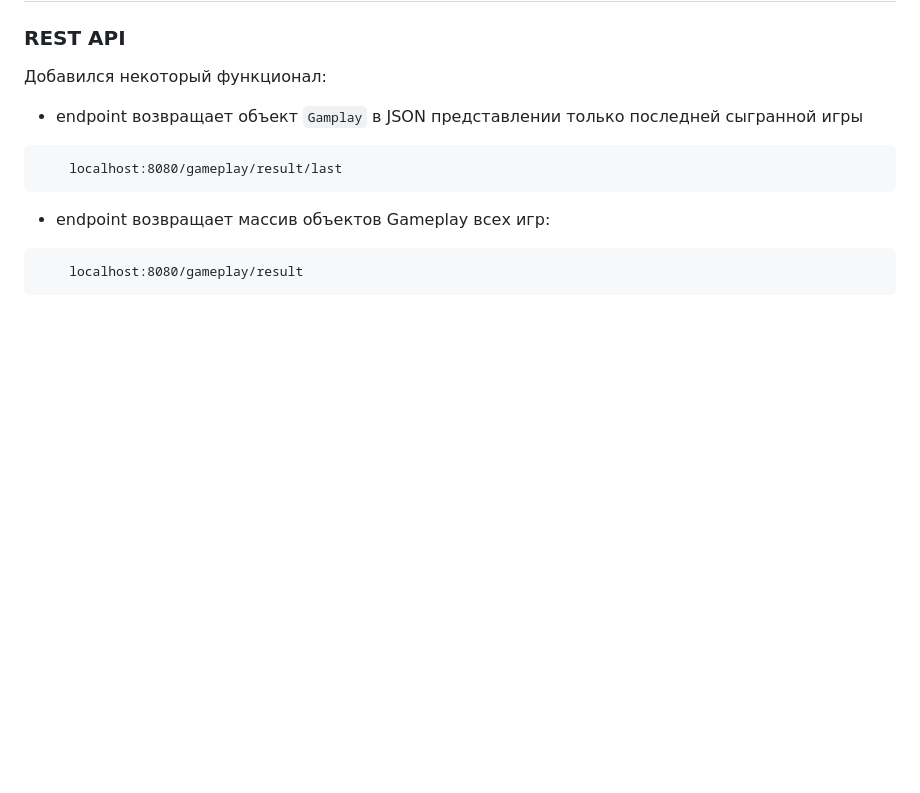
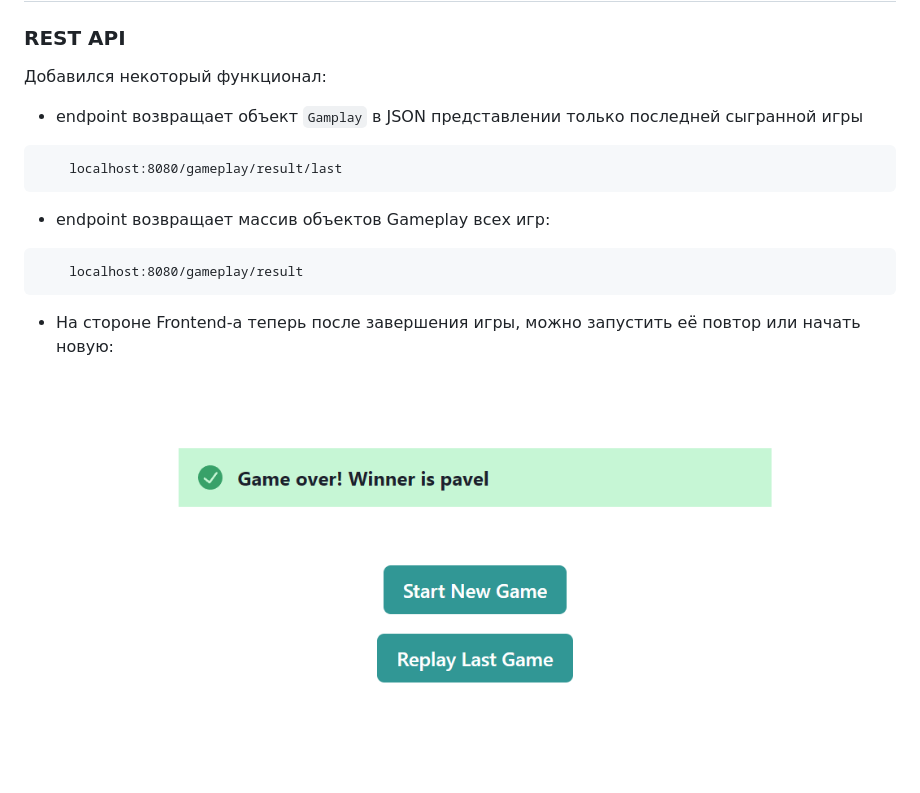
Before and after one commit to spnikit/Ylab-Spring, a Markdown page: README.md, the part around the change. Drawn GitHub-style; pictures changed too: readme-images/front_replay_feature_button.png (added); blank space fills up the shorter version.

Commit message:
add frontend replay game feature description in README

````diff
--- a/README.md
+++ b/README.md
@@ -67,3 +67,7 @@ url: jdbc:h2:mem:ylabhomework
 ```
     localhost:8080/gameplay/result
 ```
+- На стороне Frontend-а теперь после завершения игры, можно запустить её
+повтор или начать новую:
+
+![повтор игры frontend](readme-images/front_replay_feature_button.png)
````
